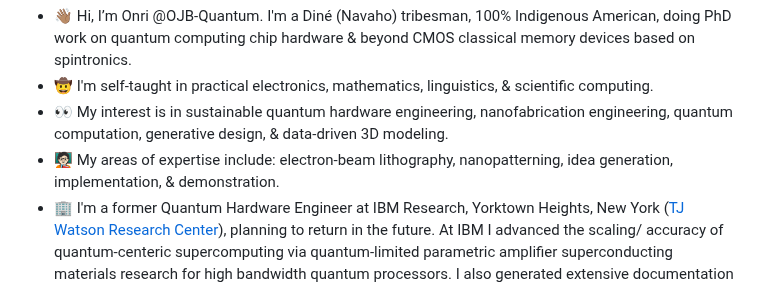
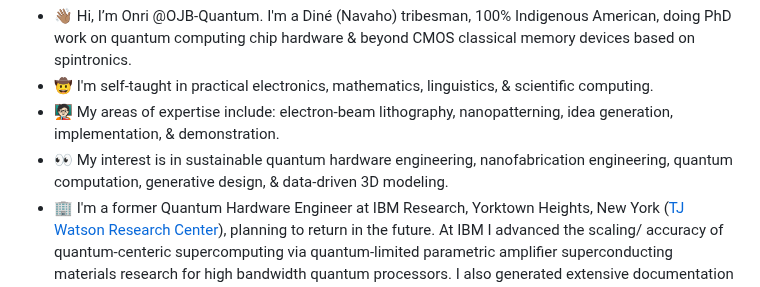
Before and after one commit to OJB-Quantum/OJB-Quantum, a Markdown page: README.md, the part around the change. GitHub-like rendering.

```diff
--- a/README.md
+++ b/README.md
@@ -2,8 +2,8 @@
 
 - 👋🏽 Hi, I’m Onri @OJB-Quantum. I'm a Diné (Navaho) tribesman, 100% Indigenous American, doing PhD work on quantum computing chip hardware & beyond CMOS classical memory devices based on spintronics.
 - 🤠 I'm self-taught in practical electronics, mathematics, linguistics, & scientific computing.
+- 🧑🏻‍🏫 My areas of expertise include: electron-beam lithography, nanopatterning, idea generation, implementation, & demonstration.
 - 👀 My interest is in sustainable quantum hardware engineering, nanofabrication engineering, quantum computation, generative design, & data-driven 3D modeling.
-- 🧑🏻‍🏫 My areas of expertise include: electron-beam lithography, nanopatterning, idea generation, implementation, & demonstration.
 - 🏢 I'm a former Quantum Hardware Engineer at IBM Research, Yorktown Heights, New York ([TJ Watson Research Center](https://research.ibm.com/labs/yorktown-heights)), planning to return in the future. At IBM I advanced the scaling/ accuracy of quantum-centeric supercomputing via quantum-limited parametric amplifier superconducting materials research for high bandwidth quantum processors. I also generated extensive documentation on XLDs Bluefors dilution fridges & highly experimental processes on superconducting chiplet measurement automation. (This made me the 1st Native/ Indigenous American Quantum Hardware Engineer/ Quantum Computing Engineer).
 - 🌱 As an NSF Graduate Research Fellow, I’m currently leading a team of quantum hardware engineers for the duration of my PhD program @UMN. I work on the integration of nature-inspired designs into quantum processor chips & cryogenic magnetic random-access memory made of sustainable metallic spintronic materials, in my nanofabrication facility (cleanroom). I spend a lot of time back & forth between my office & the cleanroom.
 - 🧑🏻‍🔬 Onri's explanation of quantum computing hardware: "In a sense, the physical realization of a quantum computer is an automated 'scatterometry' of quantum logic gates." - Onri Jay Benally
```
